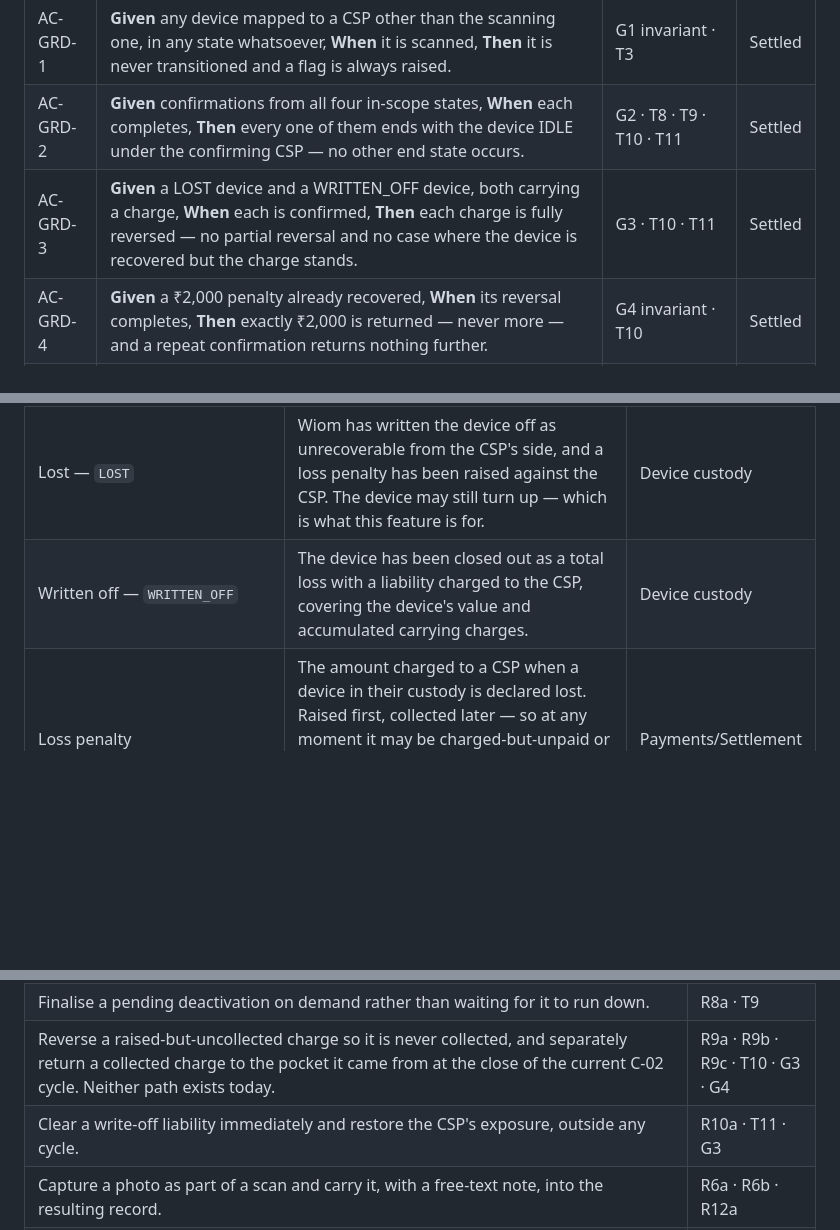
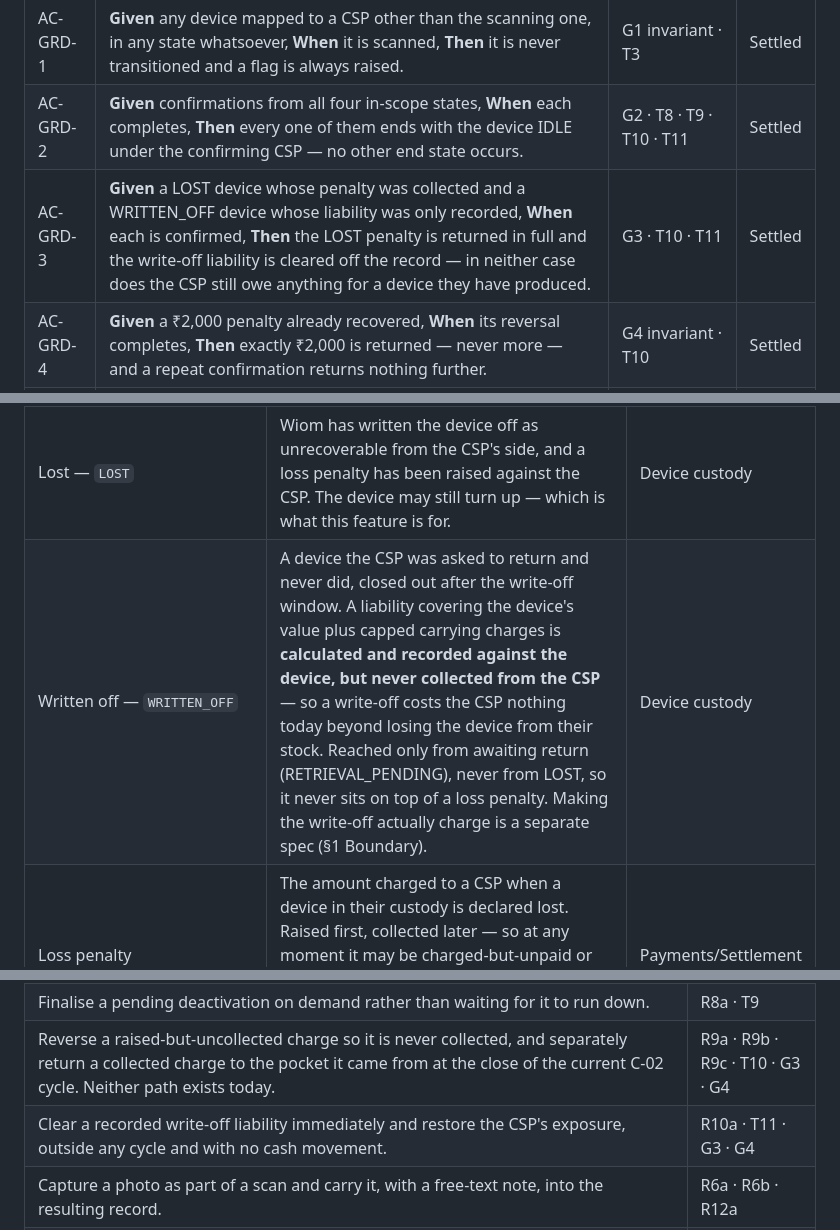
Before and after one commit to jaivinprajapati/wiom-change-specs, a Markdown page: prds/confirm-device-custody/Confirm_Device_Custody_PRD.md, 3 parts joined by grey strips. GitHub-like rendering; blank space fills up the shorter version.

```diff
--- a/prds/confirm-device-custody/Confirm_Device_Custody_PRD.md
+++ b/prds/confirm-device-custody/Confirm_Device_Custody_PRD.md
@@ -372,7 +373,7 @@ Lifecycle of a **custody confirmation** — created the moment a CSP scans a dev
 |---|---|---|---|
 | AC-GRD-1 | **Given** any device mapped to a CSP other than the scanning one, in any state whatsoever, **When** it is scanned, **Then** it is never transitioned and a flag is always raised. | G1 invariant · T3 | Settled |
 | AC-GRD-2 | **Given** confirmations from all four in-scope states, **When** each completes, **Then** every one of them ends with the device IDLE under the confirming CSP — no other end state occurs. | G2 · T8 · T9 · T10 · T11 | Settled |
-| AC-GRD-3 | **Given** a LOST device and a WRITTEN_OFF device, both carrying a charge, **When** each is confirmed, **Then** each charge is fully reversed — no partial reversal and no case where the device is recovered but the charge stands. | G3 · T10 · T11 | Settled |
+| AC-GRD-3 | **Given** a LOST device whose penalty was collected and a WRITTEN_OFF device whose liability was only recorded, **When** each is confirmed, **Then** the LOST penalty is returned in full and the write-off liability is cleared off the record — in neither case does the CSP still owe anything for a device they have produced. | G3 · T10 · T11 | Settled |
 | AC-GRD-4 | **Given** a ₹2,000 penalty already recovered, **When** its reversal completes, **Then** exactly ₹2,000 is returned — never more — and a repeat confirmation returns nothing further. | G4 invariant · T10 | Settled |
 | AC-GRD-5 | **Given** one confirmation from each of the four source states, **When** each completes, **Then** the customer system was told the device moved to idle in all four cases — including the LOST and WRITTEN_OFF ones, not only the pickup-and-recovery path. | G5 · R11a · R11 MUST NOT(a) · MQ-6 | Settled |
 | AC-GRD-6 | **Given** device GX79015 is LOST under CSP a0a0j6 with no pickup task, no open complaint, and a connection deactivated months earlier, **When** the CSP confirms custody, **Then** the announcement still goes out — it is not conditional on any open record existing. | G5 · R11 MUST NOT(b) · T10 | Settled |
@@ -390,7 +391,7 @@ Lifecycle of a **custody confirmation** — created the moment a CSP scans a dev
 | Deployed — `DEPLOYED` | The device is installed and serving a customer. | Device custody |
 | Awaiting customer recovery — `CUSTOMER_RECOVERY_PENDING` | Wiom has asked for the device back from the customer and is waiting; a pickup task is usually open. | Device custody |
 | Lost — `LOST` | Wiom has written the device off as unrecoverable from the CSP's side, and a loss penalty has been raised against the CSP. The device may still turn up — which is what this feature is for. | Device custody |
-| Written off — `WRITTEN_OFF` | The device has been closed out as a total loss with a liability charged to the CSP, covering the device's value and accumulated carrying charges. | Device custody |
+| Written off — `WRITTEN_OFF` | A device the CSP was asked to return and never did, closed out after the write-off window. A liability covering the device's value plus capped carrying charges is **calculated and recorded against the device, but never collected from the CSP** — so a write-off costs the CSP nothing today beyond losing the device from their stock. Reached only from awaiting return (RETRIEVAL_PENDING), never from LOST, so it never sits on top of a loss penalty. Making the write-off actually charge is a separate spec (§1 Boundary). | Device custody |
 | Loss penalty | The amount charged to a CSP when a device in their custody is declared lost. Raised first, collected later — so at any moment it may be charged-but-unpaid or already recovered from the CSP. That difference decides how it is reversed (R9b vs R9c). | Payments/Settlement |
 | Recovery cycle | The recurring window in which outstanding CSP charges are settled and, under this spec, reversals are returned. Length is C-02. | Payments/Settlement |
 | Pocket | Where money is taken from or returned to when a penalty is settled or reversed: the CSP's wallet, their future payout, or their security deposit. A reversal always returns to the same pocket the money left from (R9c). | Payments/Settlement |
@@ -411,7 +412,7 @@ What the platform must be able to do for this feature to exist. Whether these ar
 | Close a customer out from a custody event: deactivate the connection with a reason that says the CSP confirmed custody, close the entitlement, cancel the open ISP recharge ticket, close the open service complaint — all inside C-04. | R7a · R7b · T8 · C-04 |
 | Finalise a pending deactivation on demand rather than waiting for it to run down. | R8a · T9 |
 | Reverse a raised-but-uncollected charge so it is never collected, and separately return a collected charge to the pocket it came from at the close of the current C-02 cycle. Neither path exists today. | R9a · R9b · R9c · T10 · G3 · G4 |
-| Clear a write-off liability immediately and restore the CSP's exposure, outside any cycle. | R10a · T11 · G3 |
+| Clear a recorded write-off liability immediately and restore the CSP's exposure, outside any cycle and with no cash movement. | R10a · T11 · G3 · G4 |
 | Capture a photo as part of a scan and carry it, with a free-text note, into the resulting record. | R6a · R6b · R12a |
 | Announce a device recovery to the customer system on every confirmation, so the existing recharge lock and refund-eligibility signal apply. | R11a · G5 |
 | Raise, hold and surface flags for review within C-07 — cross-CSP blocks and DEPLOYED-device confirmations. | R3b · R7c · T3 · T8 · C-07 |
```
Also changed, not shown: other parts of prds/confirm-device-custody/Confirm_Device_Custody_PRD.md (+8 -7 lines).
